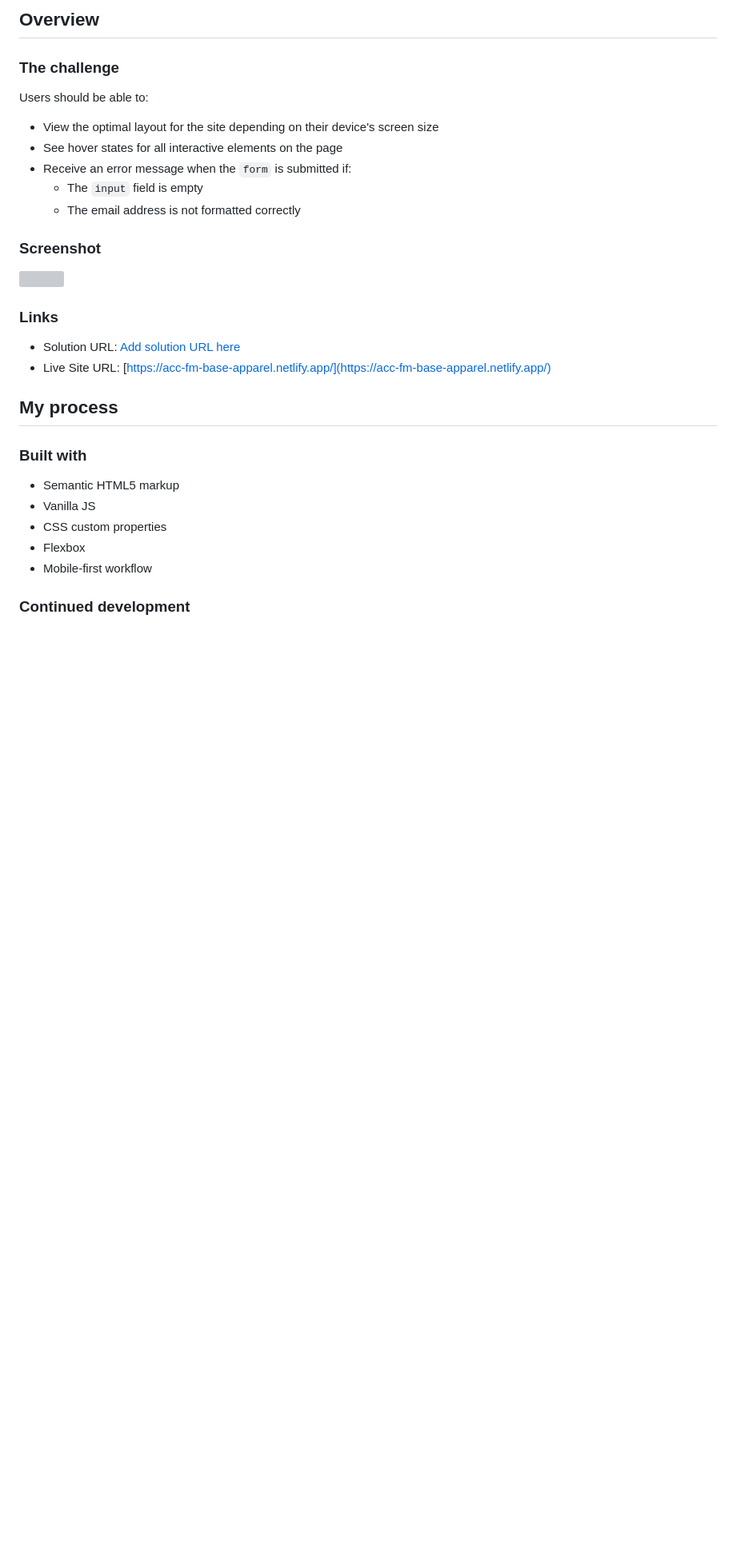
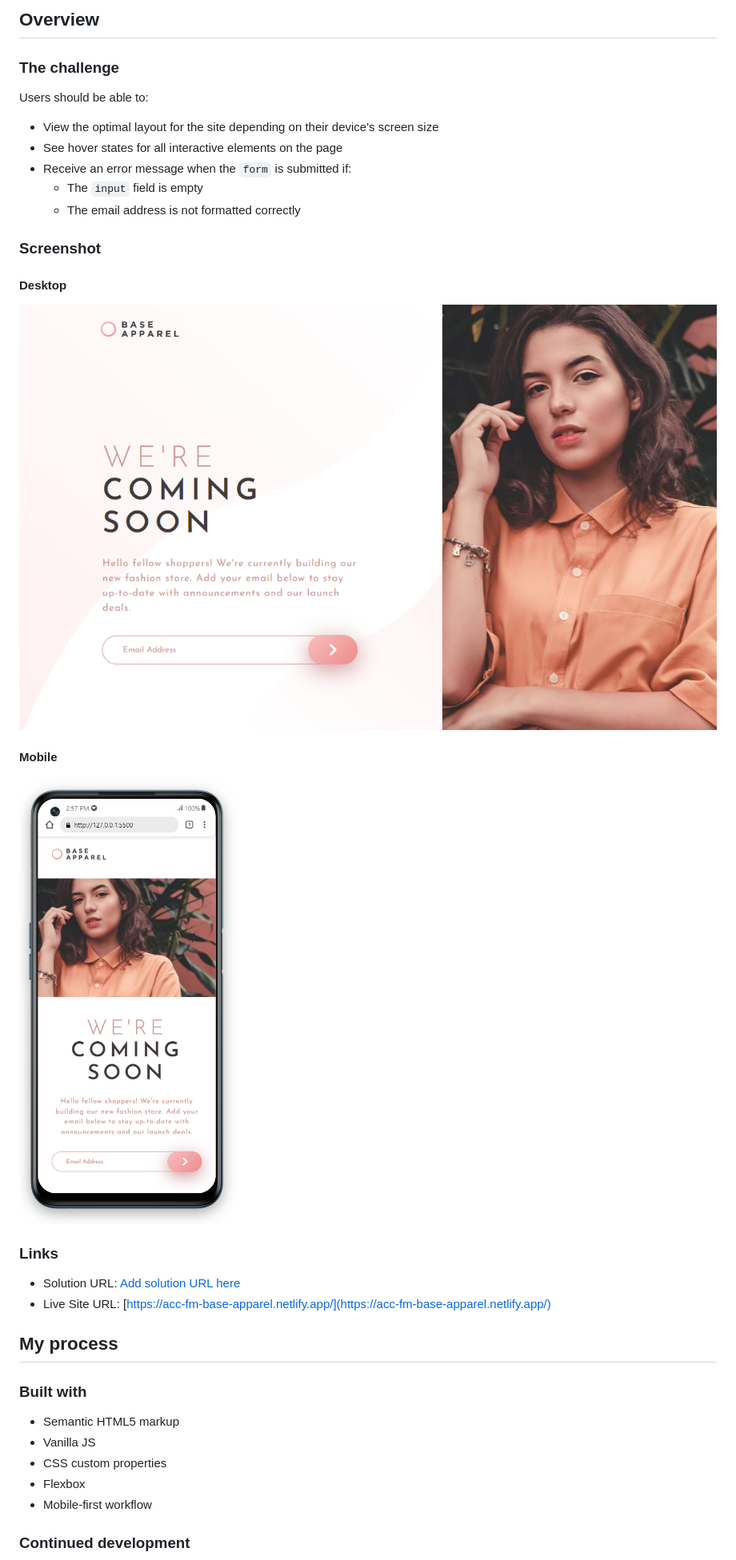
Before and after one commit to alanacapcreates/Base-Apparel-Coming-Soon-Master, a Markdown page: README.md, the part around the change. Shown: that part at 80% size. Drawn GitHub-style; pictures changed too: images/solution-desktop-screenshot.png (added), images/solution-screenshot-mobile.png (added); blank space fills up the shorter version; grey boxes are pictures that could not be loaded.

Commit message:
added screenshots

```diff
--- a/README.md
+++ b/README.md
@@ -30,7 +30,11 @@ Users should be able to:
 
 ### Screenshot
 
-![](./screenshot.jpg)
+#### Desktop
+![Desktop Solution](./images/solution-desktop-screenshot.png)
+
+#### Mobile
+![Mobile Solution](./images/solution-screenshot-mobile.png)
 
 
 ### Links
```
